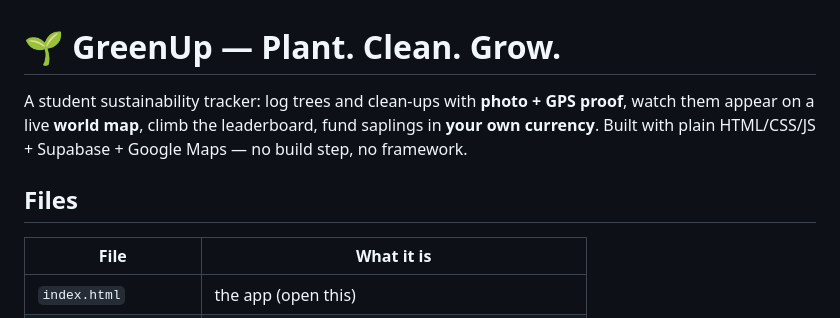
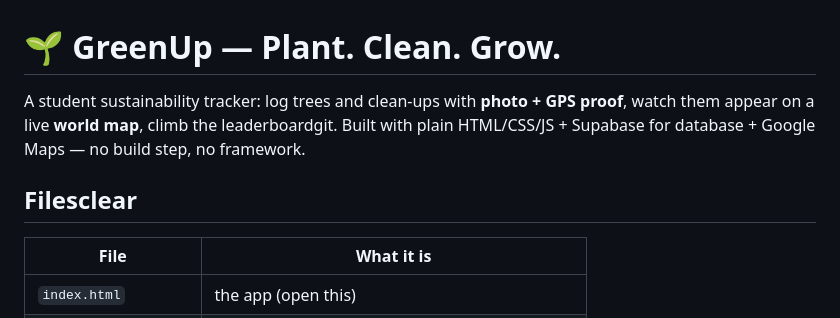
Before and after one commit to deneal2005/GreenUP, a Markdown page: README.md, the part around the change. GitHub-like rendering.

Commit message:
removed sentences

```diff
--- a/README.md
+++ b/README.md
@@ -1,11 +1,12 @@
 # 🌱 GreenUp — Plant. Clean. Grow.
 
 A student sustainability tracker: log trees and clean-ups with **photo + GPS proof**,
-watch them appear on a live **world map**, climb the leaderboard, fund saplings in
-**your own currency**. Built with plain HTML/CSS/JS + Supabase + Google Maps — no
+watch them appear on a live **world map**, climb the leaderboardgit.
+Built with plain HTML/CSS/JS + Supabase for database + Google Maps — no
 build step, no framework.
 
-## Files
+## Filesclear
+
 
 | File | What it is |
 |---|---|
```
